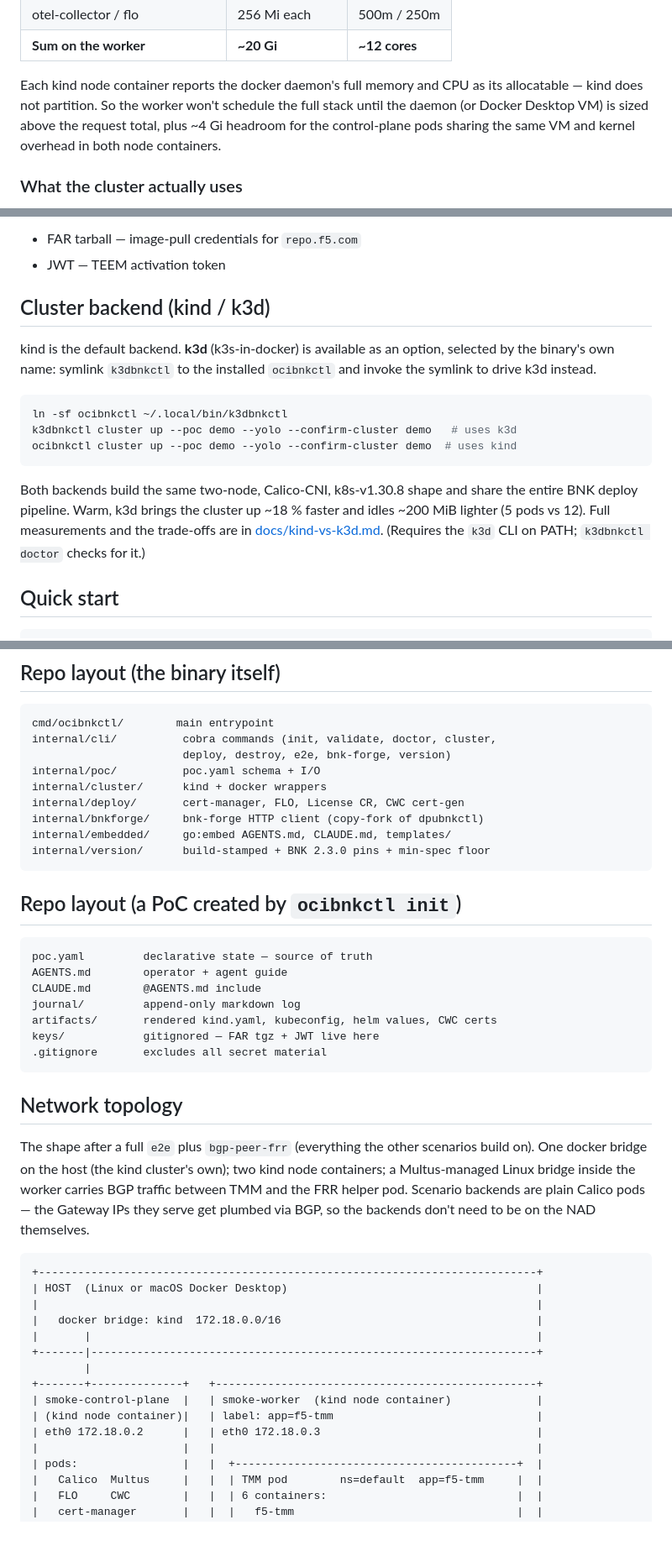
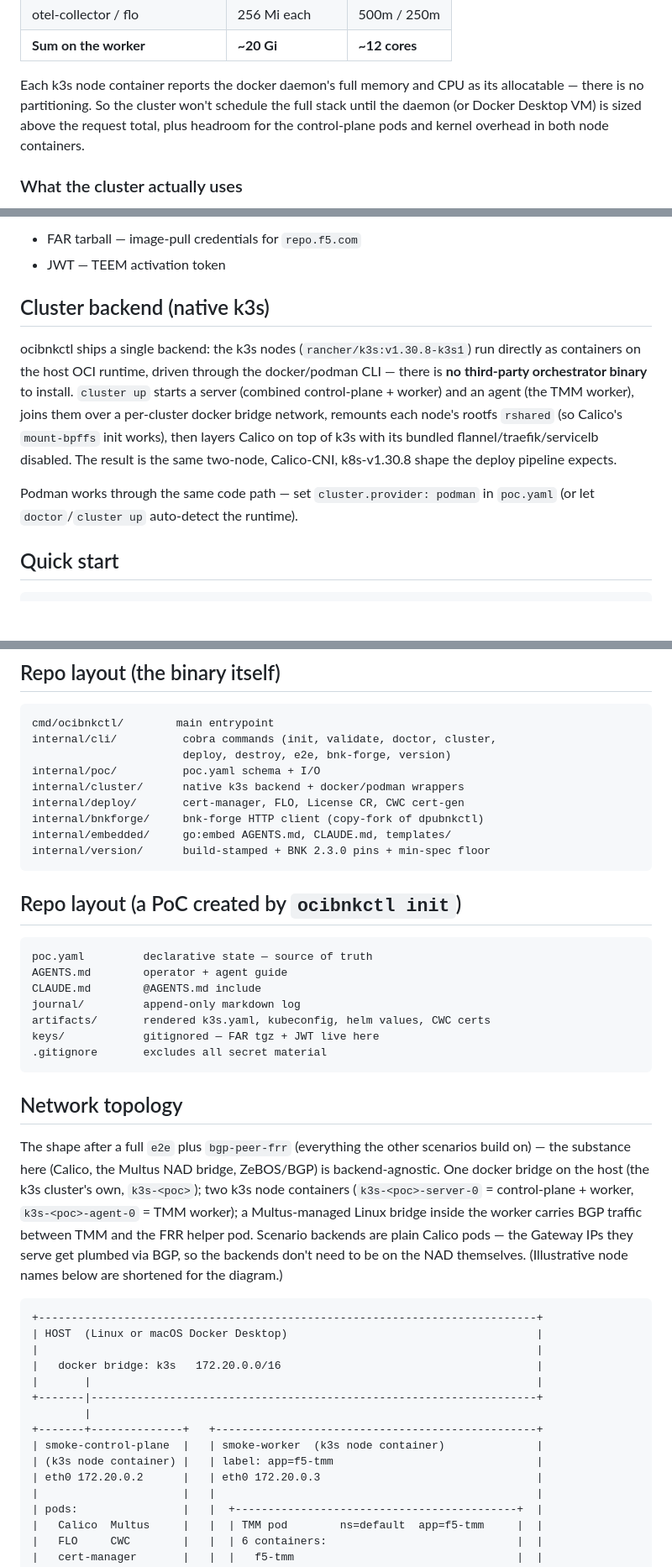
Before and after one commit to mwiget/ocibnkctl, a Markdown page: README.md, 3 parts joined by grey strips. Shown at 84% size. Rendered like a GitHub page; blank space fills up the shorter version.

````diff
--- a/README.md
+++ b/README.md
@@ -79,12 +90,11 @@ RSS, and the chart reserves heavily:
 | otel-collector / flo                | 256 Mi each    | 500m / 250m |
 | **Sum on the worker**               | **~20 Gi**     | **~12 cores**|
 
-Each kind node container reports the docker daemon's full memory and
-CPU as its allocatable — kind does not partition. So the worker won't
+Each k3s node container reports the docker daemon's full memory and
+CPU as its allocatable — there is no partitioning. So the cluster won't
 schedule the full stack until the daemon (or Docker Desktop VM) is
-sized above the request total, plus ~4 Gi headroom for the
-control-plane pods sharing the same VM and kernel overhead in both
-node containers.
+sized above the request total, plus headroom for the control-plane pods
+and kernel overhead in both node containers.
 
 ### What the cluster actually uses
 
@@ -198,24 +207,20 @@ What customers supply themselves, dropped into `keys/` of the PoC repo
 - FAR tarball — image-pull credentials for `repo.f5.com`
 - JWT — TEEM activation token
 
-## Cluster backend (kind / k3d)
+## Cluster backend (native k3s)
 
-kind is the default backend. **k3d** (k3s-in-docker) is available as an
-option, selected by the binary's own name: symlink `k3dbnkctl` to the
-installed `ocibnkctl` and invoke the symlink to drive k3d instead.
+ocibnkctl ships a single backend: the k3s nodes (`rancher/k3s:v1.30.8-k3s1`)
+run directly as containers on the host OCI runtime, driven through the
+docker/podman CLI — there is **no third-party orchestrator binary** to
+install. `cluster up` starts a server (combined control-plane + worker)
+and an agent (the TMM worker), joins them over a per-cluster docker
+bridge network, remounts each node's rootfs `rshared` (so Calico's
+`mount-bpffs` init works), then layers Calico on top of k3s with its
+bundled flannel/traefik/servicelb disabled. The result is the same
+two-node, Calico-CNI, k8s-v1.30.8 shape the deploy pipeline expects.
 
-```bash
-ln -sf ocibnkctl ~/.local/bin/k3dbnkctl
-k3dbnkctl cluster up --poc demo --yolo --confirm-cluster demo   # uses k3d
-ocibnkctl cluster up --poc demo --yolo --confirm-cluster demo  # uses kind
-```
-
-Both backends build the same two-node, Calico-CNI, k8s-v1.30.8 shape and
-share the entire BNK deploy pipeline. Warm, k3d brings the cluster up
-~18 % faster and idles ~200 MiB lighter (5 pods vs 12). Full
-measurements and the trade-offs are in
-[docs/kind-vs-k3d.md](docs/kind-vs-k3d.md). (Requires the `k3d` CLI on
-PATH; `k3dbnkctl doctor` checks for it.)
+Podman works through the same code path — set `cluster.provider: podman`
+in `poc.yaml` (or let `doctor`/`cluster up` auto-detect the runtime).
 
 ## Quick start
 
@@ -258,7 +263,7 @@ cmd/ocibnkctl/        main entrypoint
 internal/cli/          cobra commands (init, validate, doctor, cluster,
                        deploy, destroy, e2e, bnk-forge, version)
 internal/poc/          poc.yaml schema + I/O
-internal/cluster/      kind + docker wrappers
+internal/cluster/      native k3s backend + docker/podman wrappers
 internal/deploy/       cert-manager, FLO, License CR, CWC cert-gen
 internal/bnkforge/     bnk-forge HTTP client (copy-fork of dpubnkctl)
 internal/embedded/     go:embed AGENTS.md, CLAUDE.md, templates/
@@ -272,7 +277,7 @@ poc.yaml         declarative state — source of truth
 AGENTS.md        operator + agent guide
 CLAUDE.md        @AGENTS.md include
 journal/         append-only markdown log
-artifacts/       rendered kind.yaml, kubeconfig, helm values, CWC certs
+artifacts/       rendered k3s.yaml, kubeconfig, helm values, CWC certs
 keys/            gitignored — FAR tgz + JWT live here
 .gitignore       excludes all secret material
 ```
@@ -280,25 +285,28 @@ keys/            gitignored — FAR tgz + JWT live here
 ## Network topology
 
 The shape after a full `e2e` plus `bgp-peer-frr` (everything the
-other scenarios build on). One docker bridge on the host (the
-kind cluster's own); two kind node containers; a Multus-managed
-Linux bridge inside the worker carries BGP traffic between TMM
-and the FRR helper pod. Scenario backends are plain Calico pods
-— the Gateway IPs they serve get plumbed via BGP, so the
-backends don't need to be on the NAD themselves.
+other scenarios build on) — the substance here (Calico, the Multus
+NAD bridge, ZeBOS/BGP) is backend-agnostic. One docker bridge on the
+host (the k3s cluster's own, `k3s-<poc>`); two k3s node containers
+(`k3s-<poc>-server-0` = control-plane + worker, `k3s-<poc>-agent-0` =
+TMM worker); a Multus-managed Linux bridge inside the worker carries
+BGP traffic between TMM and the FRR helper pod. Scenario backends are
+plain Calico pods — the Gateway IPs they serve get plumbed via BGP, so
+the backends don't need to be on the NAD themselves. (Illustrative node
+names below are shortened for the diagram.)
 
 ```
 +----------------------------------------------------------------------------+
 | HOST  (Linux or macOS Docker Desktop)                                      |
 |                                                                            |
-|   docker bridge: kind  172.18.0.0/16                                       |
+|   docker bridge: k3s   172.20.0.0/16                                       |
 |       |                                                                    |
 +-------|--------------------------------------------------------------------+
         |
 +-------+--------------+   +-------------------------------------------------+
-| smoke-control-plane  |   | smoke-worker  (kind node container)             |
-| (kind node container)|   | label: app=f5-tmm                               |
-| eth0 172.18.0.2      |   | eth0 172.18.0.3                                 |
+| smoke-control-plane  |   | smoke-worker  (k3s node container)              |
+| (k3s node container) |   | label: app=f5-tmm                               |
+| eth0 172.20.0.2      |   | eth0 172.20.0.3                                 |
 |                      |   |                                                 |
 | pods:                |   |  +-------------------------------------------+  |
 |   Calico  Multus     |   |  | TMM pod        ns=default  app=f5-tmm     |  |
````
Also changed, not shown: other parts of README.md (+58 -33 lines), CLAUDE.md (+27 -21 lines).
